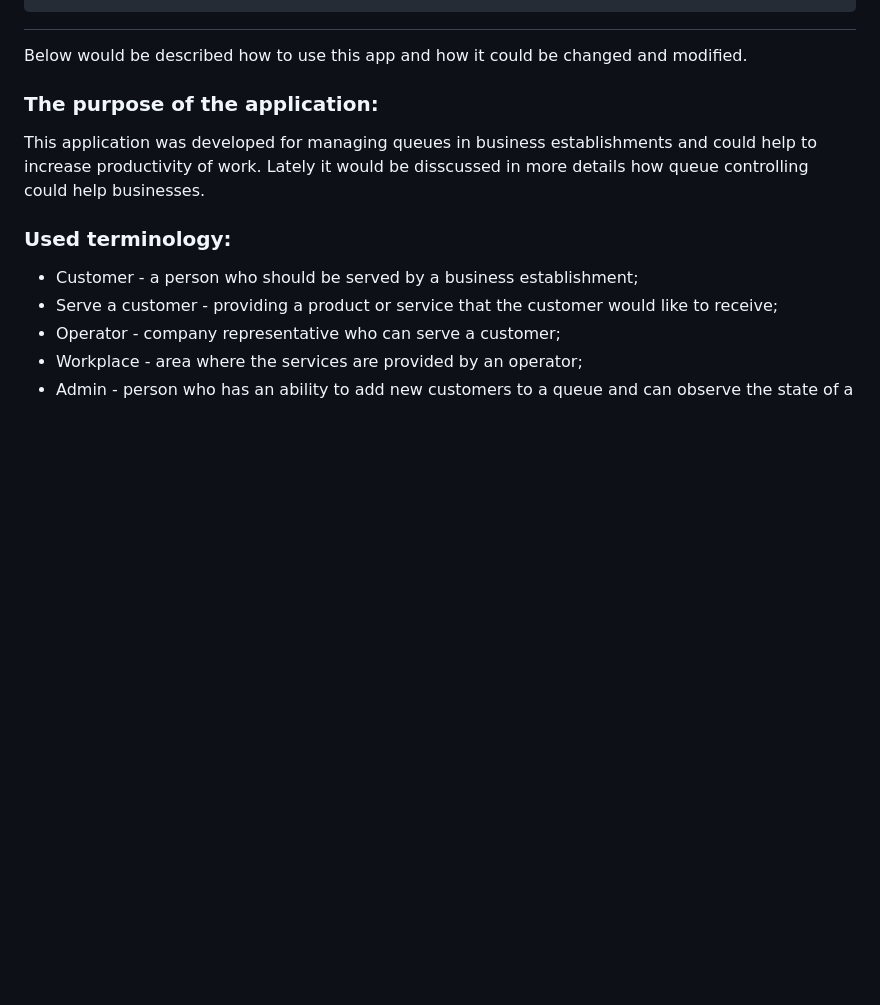
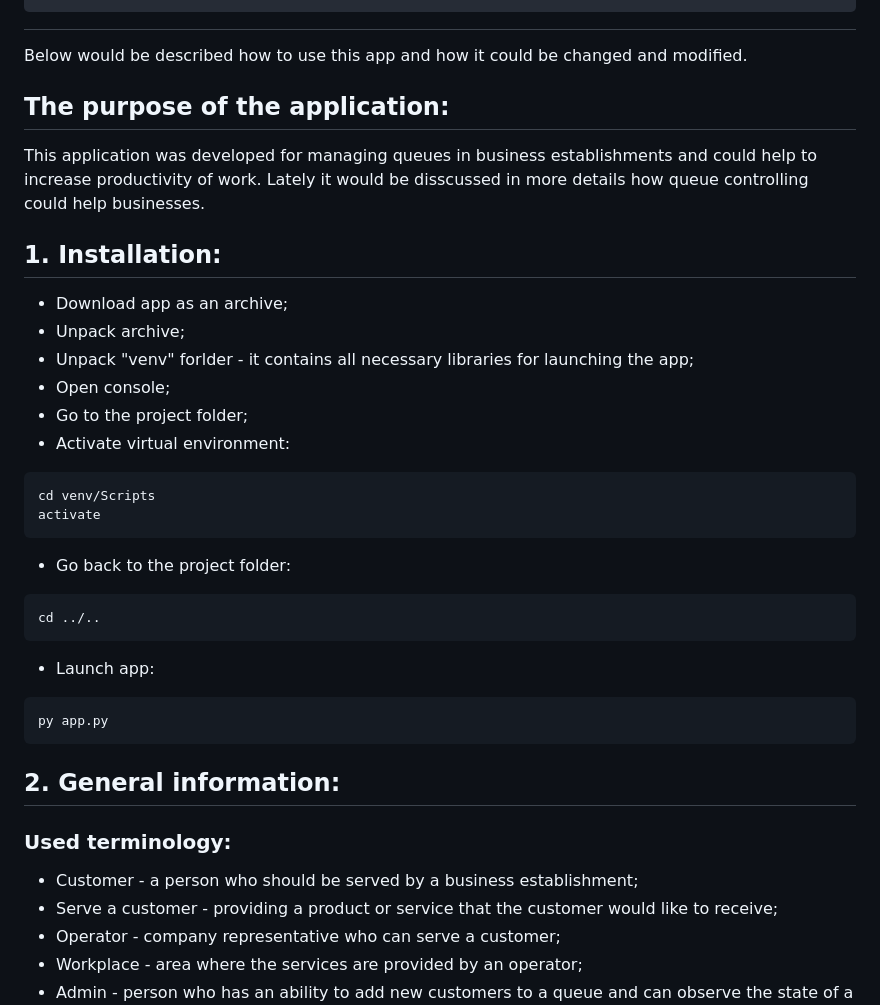
Before and after one commit to vladstudennikov/queueManagementSystem, a Markdown page: README.md, the part around the change. Rendered like a GitHub page; some formulas as TeX source; blank space fills up the shorter version.

````diff
--- a/README.md
+++ b/README.md
@@ -1,9 +1,37 @@
 # $${\color{lightblue}Queue \space management \space system}$$
 Below would be described how to use this app and how it could be changed and modified.
 
-### The purpose of the application:
+## The purpose of the application:
 
 This application was developed for managing queues in business establishments and could help to increase productivity of work. Lately it would be disscussed in more details how queue controlling could help businesses.
+
+## 1. Installation:
+
+- Download app as an archive;
+- Unpack archive;
+- Unpack "venv" forlder - it contains all necessary libraries for launching the app;
+- Open console;
+- Go to the project folder;
+- Activate virtual environment:
+
+```bash
+cd venv/Scripts
+activate
+```
+
+- Go back to the project folder:
+
+```bash
+cd ../..
+```
+
+- Launch app:
+
+```bash
+py app.py
+```
+
+## 2. General information:
 
 ### Used terminology:
 - Customer - a person who should be served by a business establishment;
````
